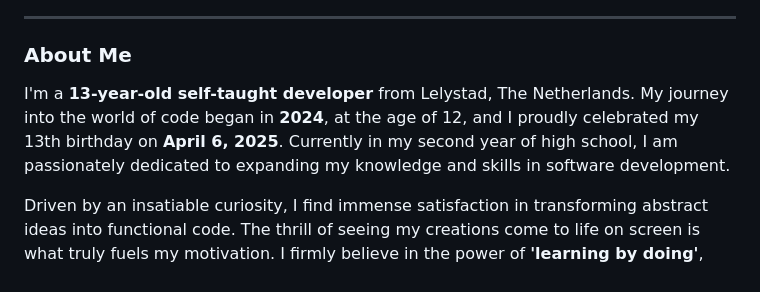
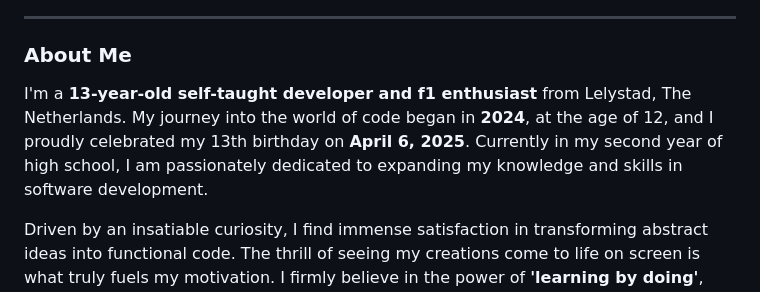
Before and after one commit to Lucas6412f1/Lucas6412f1, a Markdown page: README.md, the part around the change. Rendered like a GitHub page.

```diff
--- a/README.md
+++ b/README.md
@@ -8,7 +8,7 @@
 
 ### About Me
 
-I'm a **13-year-old self-taught developer** from Lelystad, The Netherlands. My journey into the world of code began in **2024**, at the age of 12, and I proudly celebrated my 13th birthday on **April 6, 2025**. Currently in my second year of high school, I am passionately dedicated to expanding my knowledge and skills in software development.
+I'm a **13-year-old self-taught developer and f1 enthusiast** from Lelystad, The Netherlands. My journey into the world of code began in **2024**, at the age of 12, and I proudly celebrated my 13th birthday on **April 6, 2025**. Currently in my second year of high school, I am passionately dedicated to expanding my knowledge and skills in software development.
 
 Driven by an insatiable curiosity, I find immense satisfaction in transforming abstract ideas into functional code. The thrill of seeing my creations come to life on screen is what truly fuels my motivation. I firmly believe in the power of **'learning by doing'**, eagerly applying theoretical concepts to build practical, impactful projects. I thrive on new challenges and am always keen to understand the underlying mechanisms of technology.
 
```
